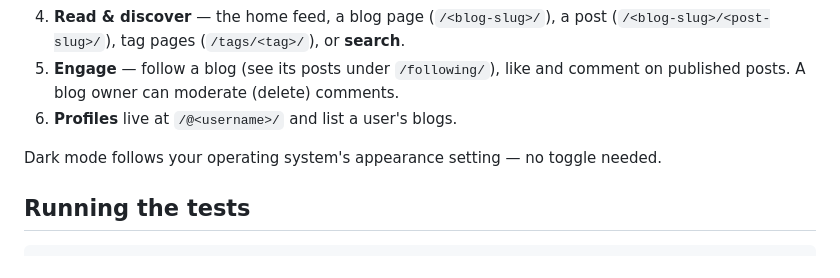
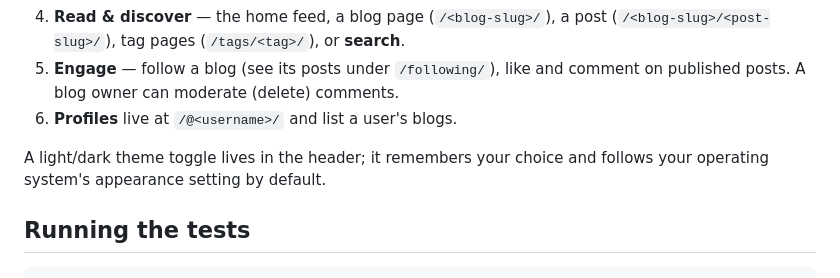
Before and after one commit to Kanokpol-Natekuakul/blog_web, a Markdown page: README.md, the part around the change. Rendered like a GitHub page.

Commit message:
Fix README: header has a light/dark theme toggle
The dark-mode note still said "no toggle needed", but a header toggle was
added. Describe the actual behaviour (remembers choice, follows OS by
default).

Co-Authored-By: Claude Opus 4.8 <noreply@anthropic.com>

```diff
--- a/README.md
+++ b/README.md
@@ -116,7 +116,8 @@ verification link, and visit it to activate the account. (Demo users created by
    comment on published posts. A blog owner can moderate (delete) comments.
 6. **Profiles** live at `/@<username>/` and list a user's blogs.
 
-Dark mode follows your operating system's appearance setting — no toggle needed.
+A light/dark theme toggle lives in the header; it remembers your choice and
+follows your operating system's appearance setting by default.
 
 ## Running the tests
 
```
